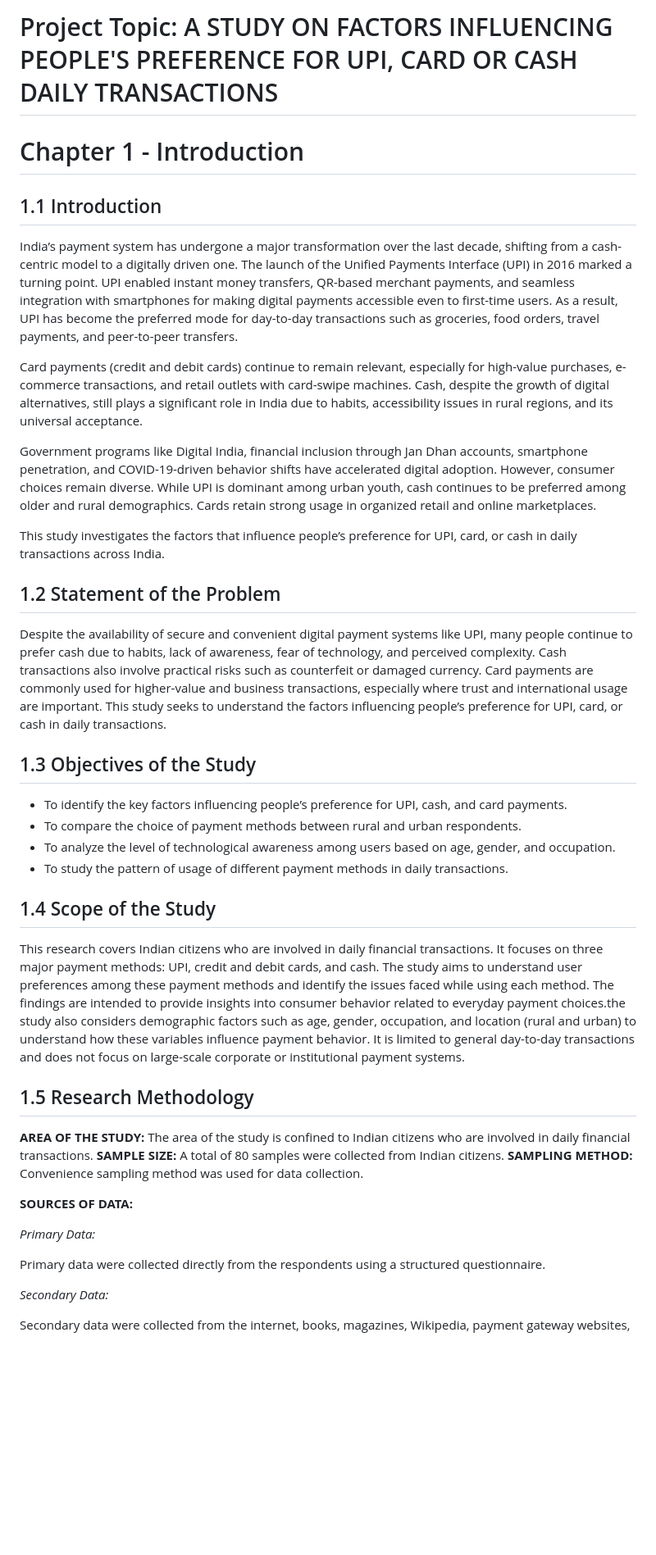
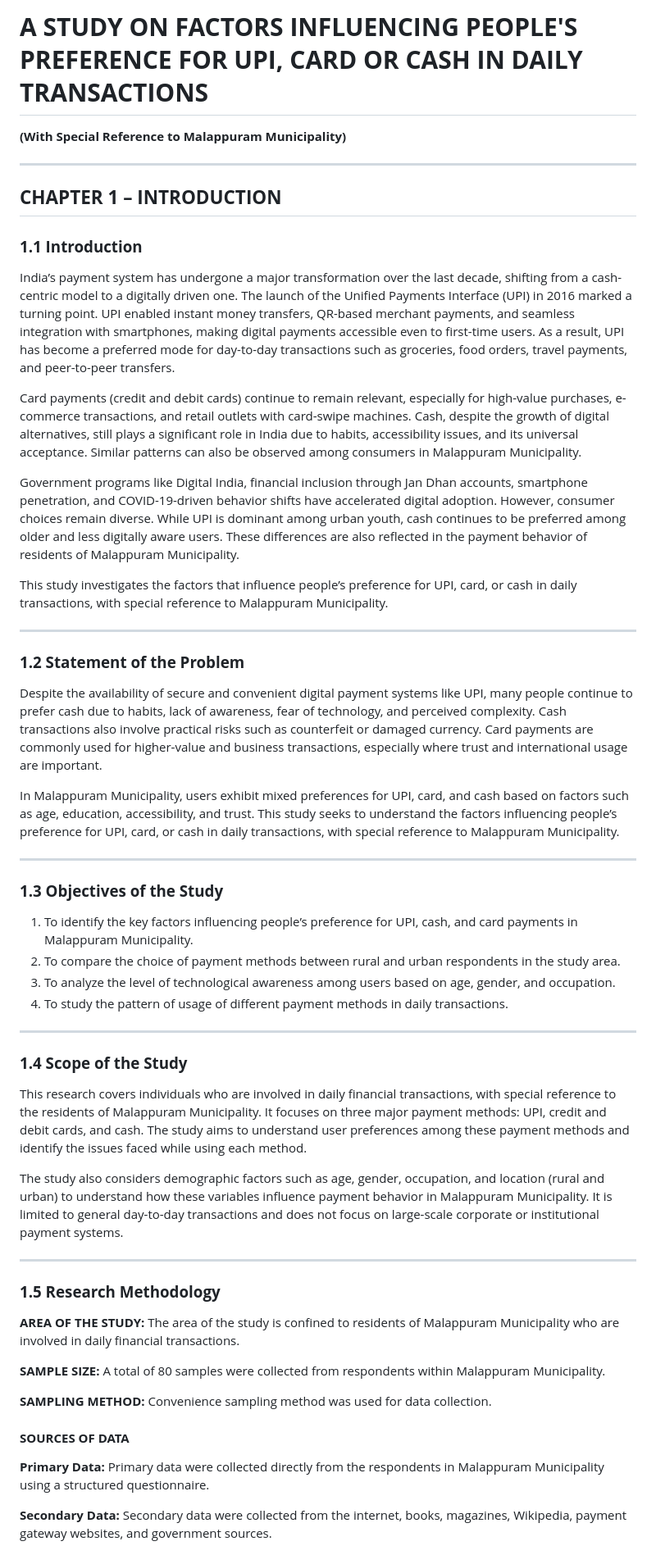
Before and after one commit to Shxmeem/project, a Markdown page: introduction.md, the part around one of its changes. Shown at 82% size. Drawn GitHub-style; blank space fills up the shorter version.

```diff
--- a/introduction.md
+++ b/introduction.md
@@ -1,48 +1,64 @@
-# Project Topic: A STUDY ON FACTORS INFLUENCING PEOPLE'S PREFERENCE FOR UPI, CARD OR CASH DAILY TRANSACTIONS
+# **A STUDY ON FACTORS INFLUENCING PEOPLE'S PREFERENCE FOR UPI, CARD OR CASH IN DAILY TRANSACTIONS**
 
-# Chapter 1 - Introduction
+**(With Special Reference to Malappuram Municipality)**
 
-## 1.1 Introduction
+---
 
-India’s payment system has undergone a major transformation over the last decade, shifting from a cash-centric model to a digitally driven one. The launch of the Unified Payments Interface (UPI) in 2016 marked a turning point. UPI enabled instant money transfers, QR-based merchant payments, and seamless integration with smartphones for making digital payments accessible even to first-time users. As a result, UPI has become the preferred mode for day-to-day transactions such as groceries, food orders, travel payments, and peer-to-peer transfers.
+## **CHAPTER 1 – INTRODUCTION**
 
-Card payments (credit and debit cards) continue to remain relevant, especially for high-value purchases, e-commerce transactions, and retail outlets with card-swipe machines. Cash, despite the growth of digital alternatives, still plays a significant role in India due to habits, accessibility issues in rural regions, and its universal acceptance.
+### **1.1 Introduction**
 
-Government programs like Digital India, financial inclusion through Jan Dhan accounts, smartphone penetration, and COVID-19-driven behavior shifts have accelerated digital adoption. However, consumer choices remain diverse. While UPI is dominant among urban youth, cash continues to be preferred among older and rural demographics. Cards retain strong usage in organized retail and online marketplaces.
+India’s payment system has undergone a major transformation over the last decade, shifting from a cash-centric model to a digitally driven one. The launch of the Unified Payments Interface (UPI) in 2016 marked a turning point. UPI enabled instant money transfers, QR-based merchant payments, and seamless integration with smartphones, making digital payments accessible even to first-time users. As a result, UPI has become a preferred mode for day-to-day transactions such as groceries, food orders, travel payments, and peer-to-peer transfers.
 
-This study investigates the factors that influence people’s preference for UPI, card, or cash in daily transactions across India.
+Card payments (credit and debit cards) continue to remain relevant, especially for high-value purchases, e-commerce transactions, and retail outlets with card-swipe machines. Cash, despite the growth of digital alternatives, still plays a significant role in India due to habits, accessibility issues, and its universal acceptance. Similar patterns can also be observed among consumers in Malappuram Municipality.
 
-## 1.2 Statement of the Problem
+Government programs like Digital India, financial inclusion through Jan Dhan accounts, smartphone penetration, and COVID-19-driven behavior shifts have accelerated digital adoption. However, consumer choices remain diverse. While UPI is dominant among urban youth, cash continues to be preferred among older and less digitally aware users. These differences are also reflected in the payment behavior of residents of Malappuram Municipality.
 
-Despite the availability of secure and convenient digital payment systems like UPI, many people continue to prefer cash due to habits, lack of awareness, fear of technology, and perceived complexity. Cash transactions also involve practical risks such as counterfeit or damaged currency. Card payments are commonly used for higher-value and business transactions, especially where trust and international usage are important. This study seeks to understand the factors influencing people’s preference for UPI, card, or cash in daily transactions.
+This study investigates the factors that influence people’s preference for UPI, card, or cash in daily transactions, with special reference to Malappuram Municipality.
 
-## 1.3 Objectives of the Study
+---
 
-* To identify the key factors influencing people’s preference for UPI, cash, and card payments.
-* To compare the choice of payment methods between rural and urban respondents.
-* To analyze the level of technological awareness among users based on age, gender, and occupation.
-* To study the pattern of usage of different payment methods in daily transactions.
+### **1.2 Statement of the Problem**
 
-## 1.4 Scope of the Study
+Despite the availability of secure and convenient digital payment systems like UPI, many people continue to prefer cash due to habits, lack of awareness, fear of technology, and perceived complexity. Cash transactions also involve practical risks such as counterfeit or damaged currency. Card payments are commonly used for higher-value and business transactions, especially where trust and international usage are important.
 
-This research covers Indian citizens who are involved in daily financial transactions. It focuses on three major payment methods: UPI, credit and debit cards, and cash. The study aims to understand user preferences among these payment methods and identify the issues faced while using each method. The findings are intended to provide insights into consumer behavior related to everyday payment choices.the study also considers demographic factors such as age, gender, occupation, and location (rural and urban) to understand how these variables influence payment behavior. It is limited to general day-to-day transactions and does not focus on large-scale corporate or institutional payment systems.
+In Malappuram Municipality, users exhibit mixed preferences for UPI, card, and cash based on factors such as age, education, accessibility, and trust. This study seeks to understand the factors influencing people’s preference for UPI, card, or cash in daily transactions, with special reference to Malappuram Municipality.
 
-## 1.5 Research Methodology
+---
+
+### **1.3 Objectives of the Study**
+
+1.  To identify the key factors influencing people’s preference for UPI, cash, and card payments in Malappuram Municipality.
+2.  To compare the choice of payment methods between rural and urban respondents in the study area.
+3.  To analyze the level of technological awareness among users based on age, gender, and occupation.
+4.  To study the pattern of usage of different payment methods in daily transactions.
+
+---
+
+### **1.4 Scope of the Study**
+
+This research covers individuals who are involved in daily financial transactions, with special reference to the residents of Malappuram Municipality. It focuses on three major payment methods: UPI, credit and debit cards, and cash. The study aims to understand user preferences among these payment methods and identify the issues faced while using each method.
+
+The study also considers demographic factors such as age, gender, occupation, and location (rural and urban) to understand how these variables influence payment behavior in Malappuram Municipality. It is limited to general day-to-day transactions and does not focus on large-scale corporate or institutional payment systems.
+
+---
+
+### **1.5 Research Methodology**
 
 **AREA OF THE STUDY:**
-The area of the study is confined to Indian citizens who are involved in daily financial transactions.
+The area of the study is confined to residents of Malappuram Municipality who are involved in daily financial transactions.
+
 **SAMPLE SIZE:**
-A total of 80 samples were collected from Indian citizens.
+A total of 80 samples were collected from respondents within Malappuram Municipality.
+
 **SAMPLING METHOD:**
 Convenience sampling method was used for data collection.
 
-**SOURCES OF DATA:**
+#### **SOURCES OF DATA**
 
-*Primary Data:*
+**Primary Data:**
+Primary data were collected directly from the respondents in Malappuram Municipality using a structured questionnaire.
 
-Primary data were collected directly from the respondents using a structured questionnaire.
-
-*Secondary Data:*
-
+**Secondary Data:**
 Secondary data were collected from the internet, books, magazines, Wikipedia, payment gateway websites, and government sources.
 
```
Also changed, not shown: other parts of introduction.md (+29 -19 lines).
